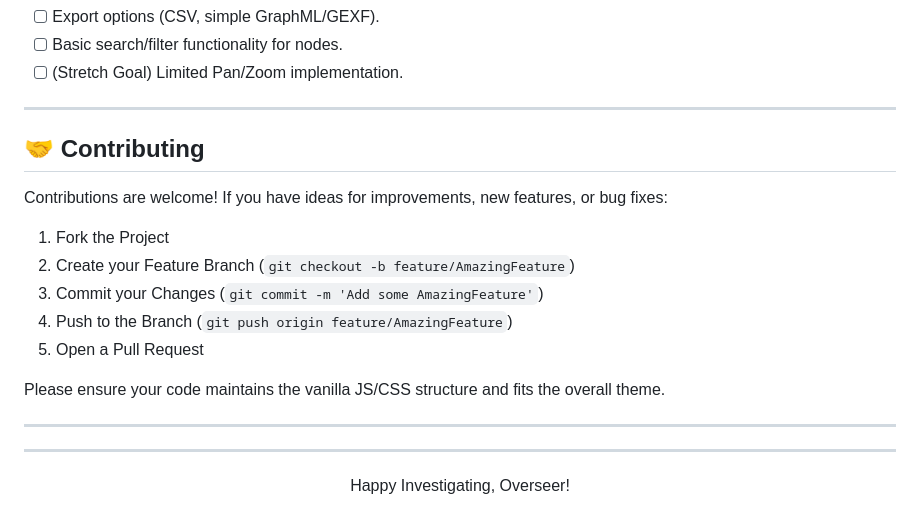
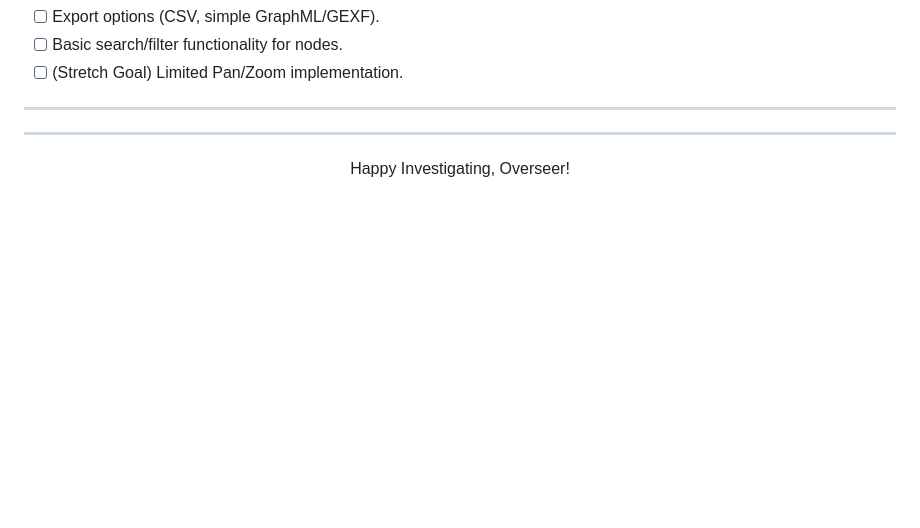
Before and after one commit to somerandomcell/S.P.E.C.I.A.L.-Spy, a Markdown page: README.md, the part around the change. GitHub-like rendering; blank space fills up the shorter version.

```diff
--- a/README.md
+++ b/README.md
@@ -142,19 +142,6 @@ The wasteland always holds more secrets... Potential future upgrades:
 
 ---
 
-## 🤝 Contributing
-
-Contributions are welcome! If you have ideas for improvements, new features, or bug fixes:
-
-1.  Fork the Project
-2.  Create your Feature Branch (`git checkout -b feature/AmazingFeature`)
-3.  Commit your Changes (`git commit -m 'Add some AmazingFeature'`)
-4.  Push to the Branch (`git push origin feature/AmazingFeature`)
-5.  Open a Pull Request
-
-Please ensure your code maintains the vanilla JS/CSS structure and fits the overall theme.
-
----
 
 
 ---
```
